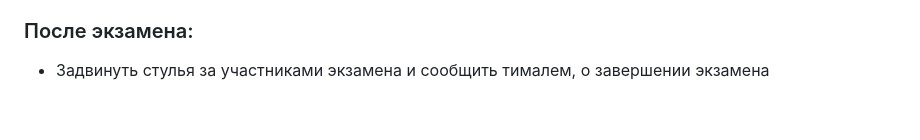
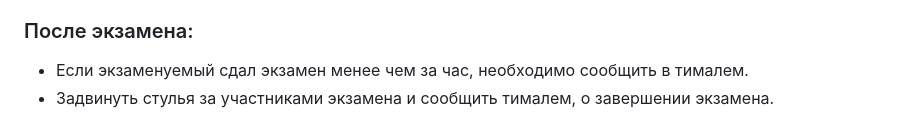
Before and after one commit to alem-01/docs, a Markdown page: ta-helpers/examiners.md, the part around the change. Drawn GitHub-style.

```diff
--- a/ta-helpers/examiners.md
+++ b/ta-helpers/examiners.md
@@ -35,4 +35,5 @@ _Экзаменаторы выбираются в рандомном поряд
 
 ### После экзамена:
 
-- Задвинуть стулья за участниками экзамена и сообщить тималем, о завершении экзамена
+- Если экзаменуемый сдал экзамен менее чем за час, необходимо сообщить в тималем.
+- Задвинуть стулья за участниками экзамена и сообщить тималем, о завершении экзамена.
```
